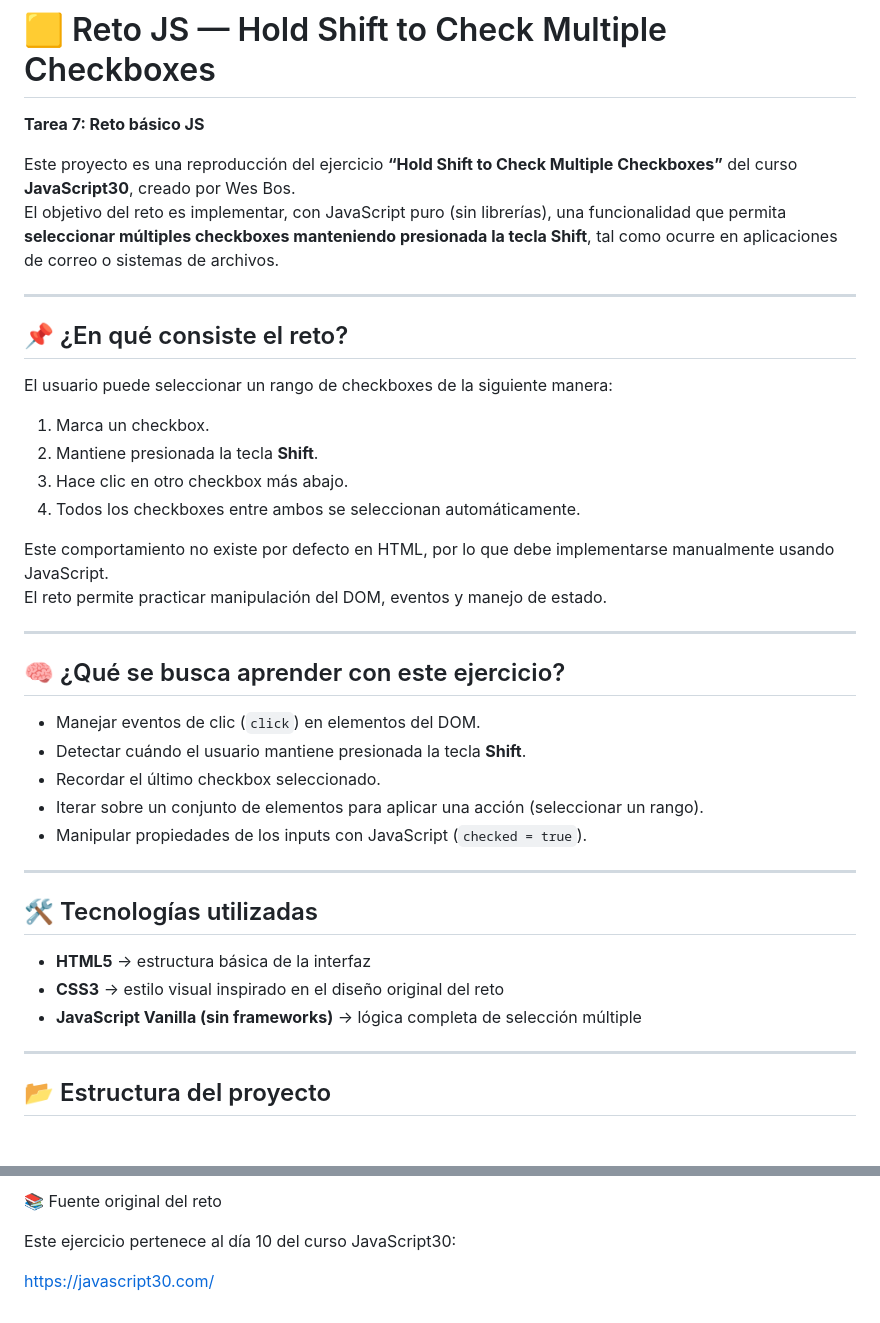
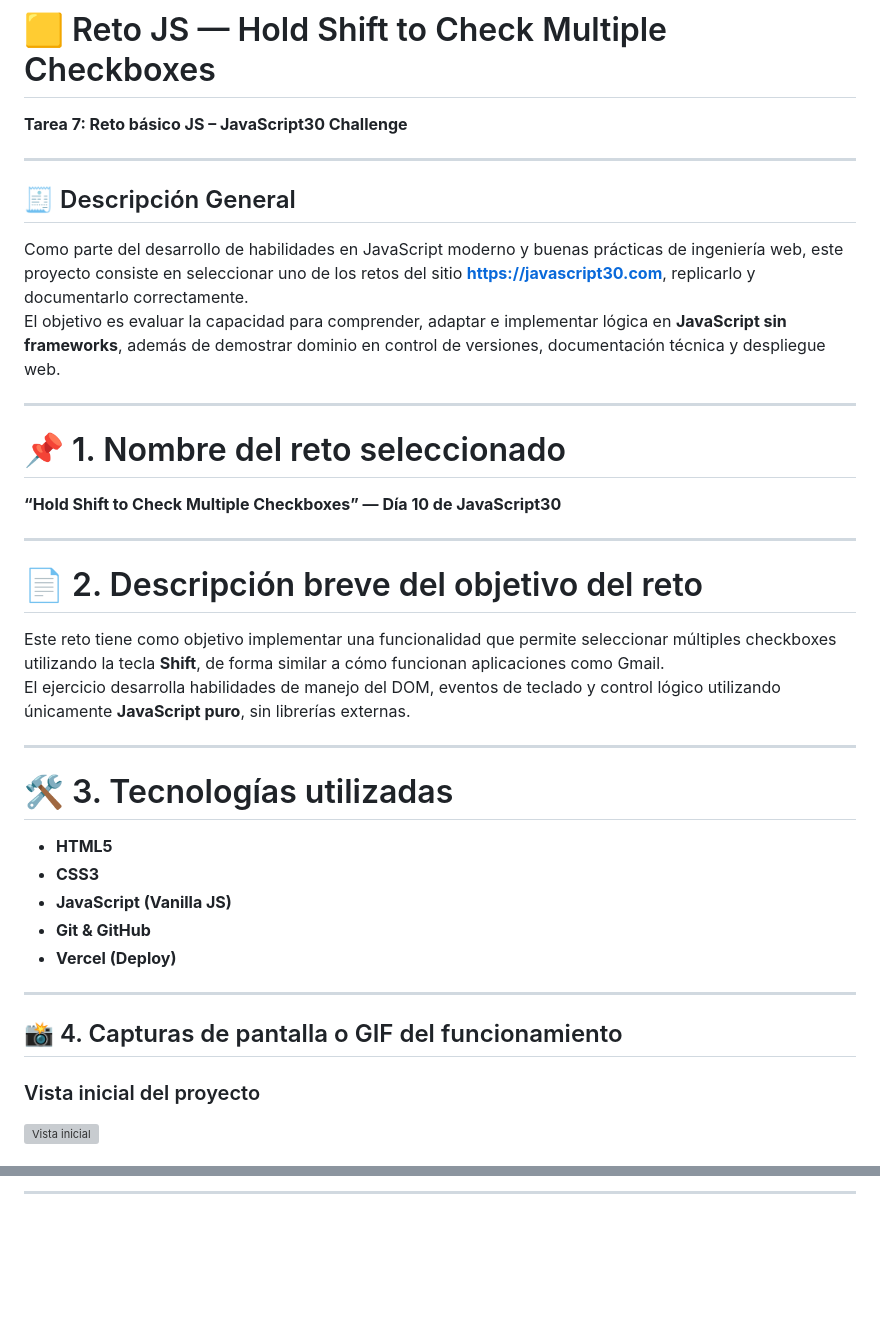
Before and after one commit to RFelipeGR/Tarea7RetoB-sicoJS, a Markdown page: README.md, 2 parts joined by grey strips. Rendered like a GitHub page; blank space fills up the shorter version; grey boxes are pictures that could not be loaded.

```diff
--- a/README.md
+++ b/README.md
@@ -1,41 +1,38 @@
 # 🟨 Reto JS — Hold Shift to Check Multiple Checkboxes
-**Tarea 7: Reto básico JS**
-
-Este proyecto es una reproducción del ejercicio **“Hold Shift to Check Multiple Checkboxes”** del curso **JavaScript30**, creado por Wes Bos.
-El objetivo del reto es implementar, con JavaScript puro (sin librerías), una funcionalidad que permita **seleccionar múltiples checkboxes manteniendo presionada la tecla Shift**, tal como ocurre en aplicaciones de correo o sistemas de archivos.
+**Tarea 7: Reto básico JS – JavaScript30 Challenge**
 
 ---
 
-## 📌 ¿En qué consiste el reto?
+## 🧾 Descripción General
 
-El usuario puede seleccionar un rango de checkboxes de la siguiente manera:
-
-1. Marca un checkbox.
-2. Mantiene presionada la tecla **Shift**.
-3. Hace clic en otro checkbox más abajo.
-4. Todos los checkboxes entre ambos se seleccionan automáticamente.
-
-Este comportamiento no existe por defecto en HTML, por lo que debe implementarse manualmente usando JavaScript.
-El reto permite practicar manipulación del DOM, eventos y manejo de estado.
+Como parte del desarrollo de habilidades en JavaScript moderno y buenas prácticas de ingeniería web, este proyecto consiste en seleccionar uno de los retos del sitio **https://javascript30.com**, replicarlo y documentarlo correctamente.
+El objetivo es evaluar la capacidad para comprender, adaptar e implementar lógica en **JavaScript sin frameworks**, además de demostrar dominio en control de versiones, documentación técnica y despliegue web.
 
 ---
 
-## 🧠 ¿Qué se busca aprender con este ejercicio?
-
-- Manejar eventos de clic (`click`) en elementos del DOM.
-- Detectar cuándo el usuario mantiene presionada la tecla **Shift**.
-- Recordar el último checkbox seleccionado.
-- Iterar sobre un conjunto de elementos para aplicar una acción (seleccionar un rango).
-- Manipular propiedades de los inputs con JavaScript (`checked = true`).
+# 📌 1. Nombre del reto seleccionado
+**“Hold Shift to Check Multiple Checkboxes” — Día 10 de JavaScript30**
 
 ---
 
-## 🛠 Tecnologías utilizadas
+# 📄 2. Descripción breve del objetivo del reto
 
-- **HTML5** → estructura básica de la interfaz
-- **CSS3** → estilo visual inspirado en el diseño original del reto
-- **JavaScript Vanilla (sin frameworks)** → lógica completa de selección múltiple
+Este reto tiene como objetivo implementar una funcionalidad que permite seleccionar múltiples checkboxes utilizando la tecla **Shift**, de forma similar a cómo funcionan aplicaciones como Gmail.
+El ejercicio desarrolla habilidades de manejo del DOM, eventos de teclado y control lógico utilizando únicamente **JavaScript puro**, sin librerías externas.
 
 ---
 
-## 📂 Estructura del proyecto
+# 🛠 3. Tecnologías utilizadas
+- **HTML5**
+- **CSS3**
+- **JavaScript (Vanilla JS)**
+- **Git & GitHub**
+- **Vercel (Deploy)**
+
+---
+
+## 📸 4. Capturas de pantalla o GIF del funcionamiento
+
+### Vista inicial del proyecto
+![Vista inicial](./assets/1.png)
+
@@ -117,6 +150,2 @@ El diseño replica el mostrado en el reto original:
 
-📚 Fuente original del reto
-
-Este ejercicio pertenece al día 10 del curso JavaScript30:
-
-https://javascript30.com/
+---
```
Also changed, not shown: other parts of README.md (+67 -31 lines).
